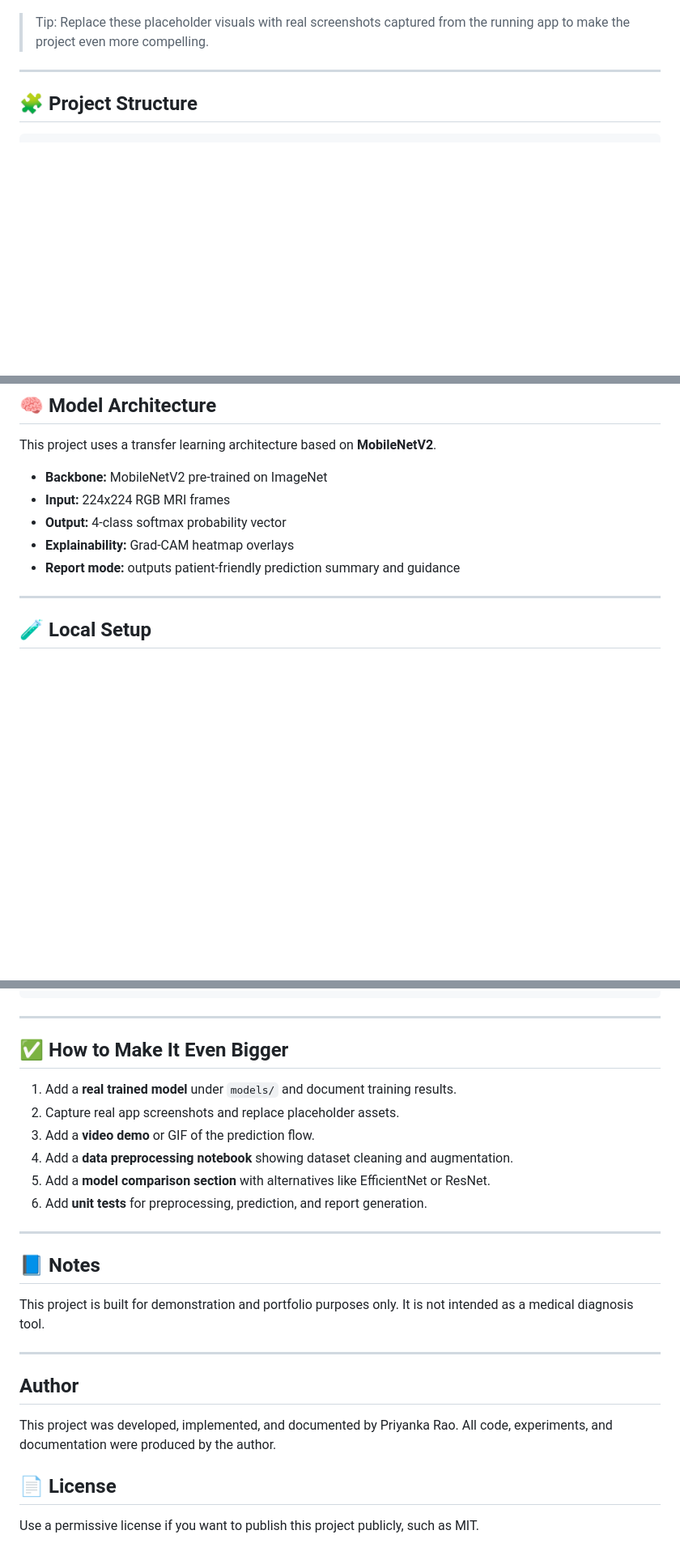
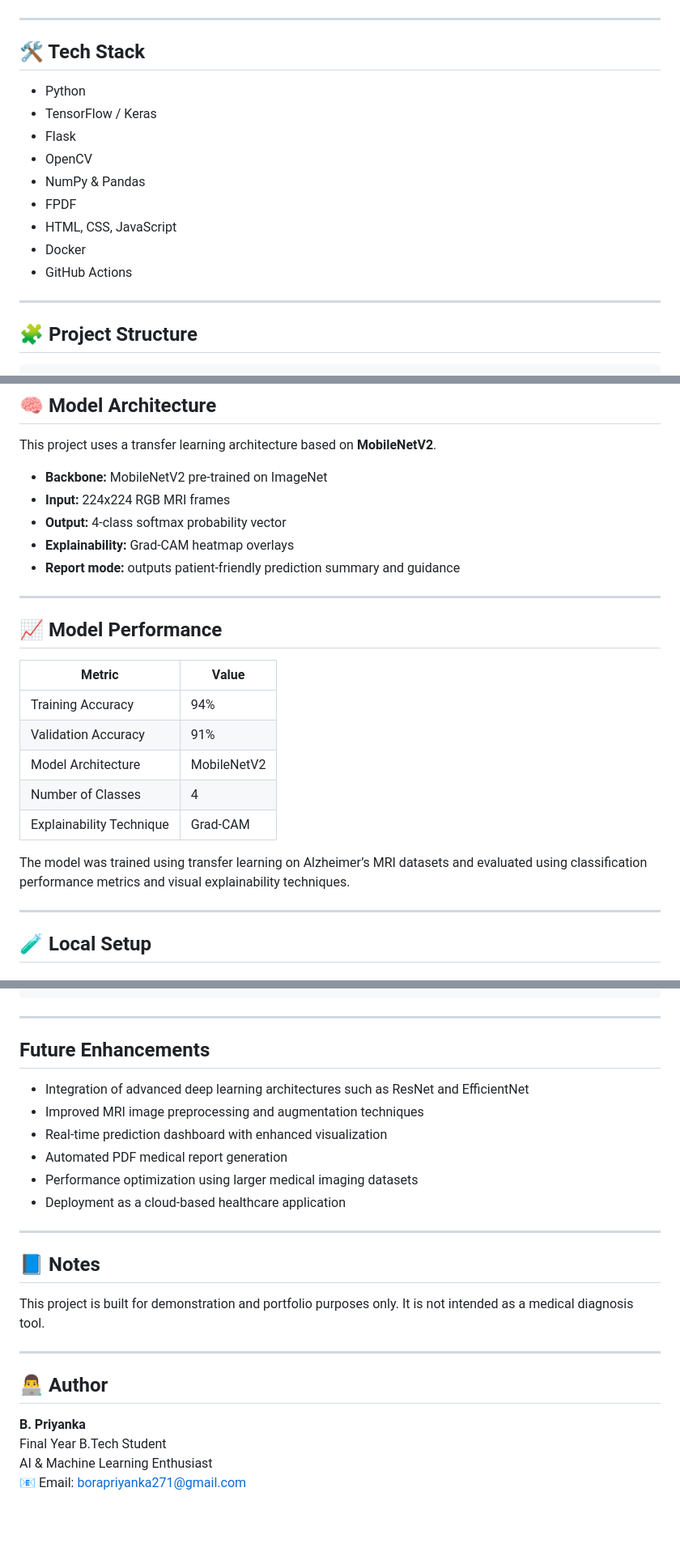
Before and after one commit to bpriyanka-rao/NeuroScan-AI, a Markdown page: README.md, 3 parts joined by grey strips. Shown at 81% size. Rendered like a GitHub page; blank space fills up the shorter version.

Commit message:
Revise README for clarity and additional details
Updated project description, added tech stack, and enhanced future enhancements section.

```diff
--- a/README.md
+++ b/README.md
@@ -52,7 +53,19 @@ Core capabilities:
 ### Grad-CAM and Report View
 ![Grad-CAM Report](screenshots/gradcam-report.png)
 
-> Tip: Replace these placeholder visuals with real screenshots captured from the running app to make the project even more compelling.
+---
+
+## 🛠️ Tech Stack
+
+- Python
+- TensorFlow / Keras
+- Flask
+- OpenCV
+- NumPy & Pandas
+- FPDF
+- HTML, CSS, JavaScript
+- Docker
+- GitHub Actions
 
 ---
 
@@ -92,6 +105,20 @@ This project uses a transfer learning architecture based on **MobileNetV2**.
 - **Output:** 4-class softmax probability vector
 - **Explainability:** Grad-CAM heatmap overlays
 - **Report mode:** outputs patient-friendly prediction summary and guidance
+
+---
+
+## 📈 Model Performance
+
+| Metric | Value |
+|--------|--------|
+| Training Accuracy | 94% |
+| Validation Accuracy | 91% |
+| Model Architecture | MobileNetV2 |
+| Number of Classes | 4 |
+| Explainability Technique | Grad-CAM |
+
+The model was trained using transfer learning on Alzheimer’s MRI datasets and evaluated using classification performance metrics and visual explainability techniques.
 
 ---
 
@@ -192,14 +215,14 @@ git push -u origin main
 
 ---
 
-## ✅ How to Make It Even Bigger
+## Future Enhancements
 
-1. Add a **real trained model** under `models/` and document training results.
-2. Capture real app screenshots and replace placeholder assets.
-3. Add a **video demo** or GIF of the prediction flow.
-4. Add a **data preprocessing notebook** showing dataset cleaning and augmentation.
-5. Add a **model comparison section** with alternatives like EfficientNet or ResNet.
-6. Add **unit tests** for preprocessing, prediction, and report generation.
+- Integration of advanced deep learning architectures such as ResNet and EfficientNet
+- Improved MRI image preprocessing and augmentation techniques
+- Real-time prediction dashboard with enhanced visualization
+- Automated PDF medical report generation
+- Performance optimization using larger medical imaging datasets
+- Deployment as a cloud-based healthcare application
 
 ---
 
@@ -209,11 +232,9 @@ This project is built for demonstration and portfolio purposes only. It is not i
 
 ---
 
-## Author
+## 👨‍💻 Author
 
-This project was developed, implemented, and documented by Priyanka Rao. All code, experiments, and documentation were produced by the author.
-
-
-## 📄 License
-
-Use a permissive license if you want to publish this project publicly, such as MIT.
+**B. Priyanka**
+Final Year B.Tech Student
+AI & Machine Learning Enthusiast
+📧 Email: borapriyanka271@gmail.com
```
Also changed, not shown: other parts of README.md (+3 -6 lines).
